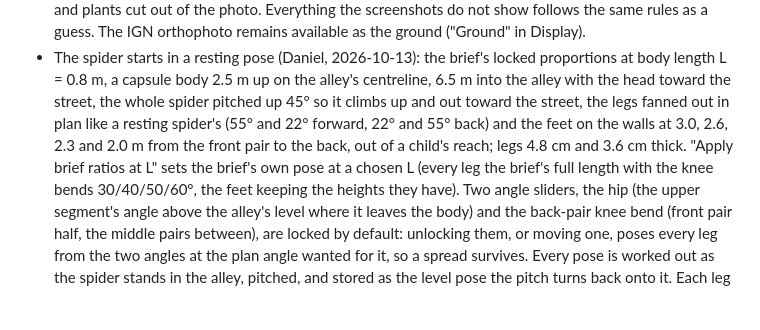
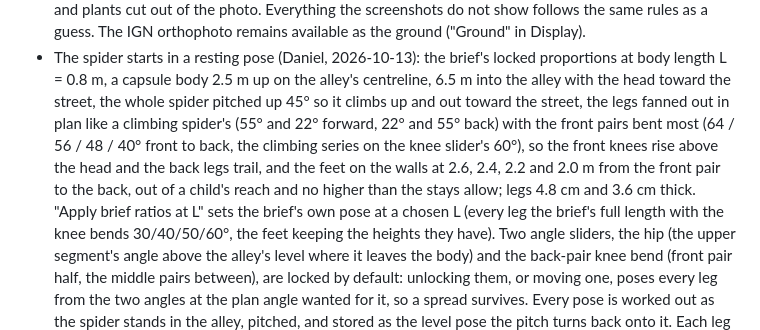
Before and after one commit to danchap/halloween_display, a Markdown page: README.md, the part around the change. Drawn GitHub-style; blank space fills up the shorter version.

Commit message:
README: the default pose climbs
Co-Authored-By: Claude Fable 5.1 <noreply@anthropic.com>
Claude-Session: https://claude.ai/code/session_01RCerAtvCs8swDfb8AAknrJ

```diff
--- a/README.md
+++ b/README.md
@@ -52,10 +52,13 @@ What it shows:
   locked proportions at body length L = 0.8 m, a capsule body 2.5 m up on
   the alley's centreline, 6.5 m into the alley with the head toward the
   street, the whole spider pitched up 45° so it climbs up and out toward
-  the street, the legs fanned out in plan like a resting spider's (55°
-  and 22° forward, 22° and 55° back) and the feet on the walls at 3.0,
-  2.6, 2.3 and 2.0 m from the front pair to the back, out of a child's
-  reach; legs 4.8 cm and 3.6 cm thick. "Apply brief ratios at L" sets the
+  the street, the legs fanned out in plan like a climbing spider's (55°
+  and 22° forward, 22° and 55° back) with the front pairs bent most
+  (64 / 56 / 48 / 40° front to back, the climbing series on the knee
+  slider's 60°), so the front knees rise above the head and the back
+  legs trail, and the feet on the walls at 2.6, 2.4, 2.2 and 2.0 m from
+  the front pair to the back, out of a child's reach and no higher than
+  the stays allow; legs 4.8 cm and 3.6 cm thick. "Apply brief ratios at L" sets the
   brief's own pose at a chosen L (every leg the brief's full length with
   the knee bends 30/40/50/60°, the feet keeping the heights they have).
   Two angle sliders, the hip (the upper segment's angle above the alley's
```
